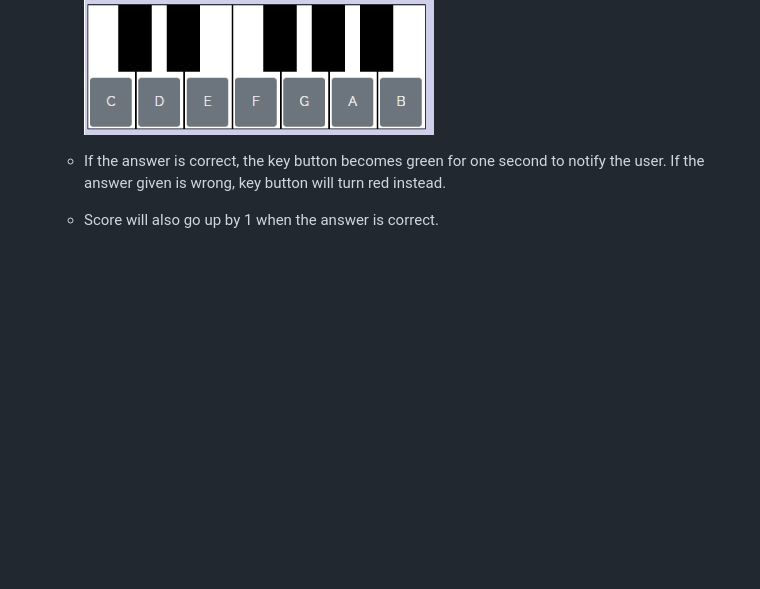
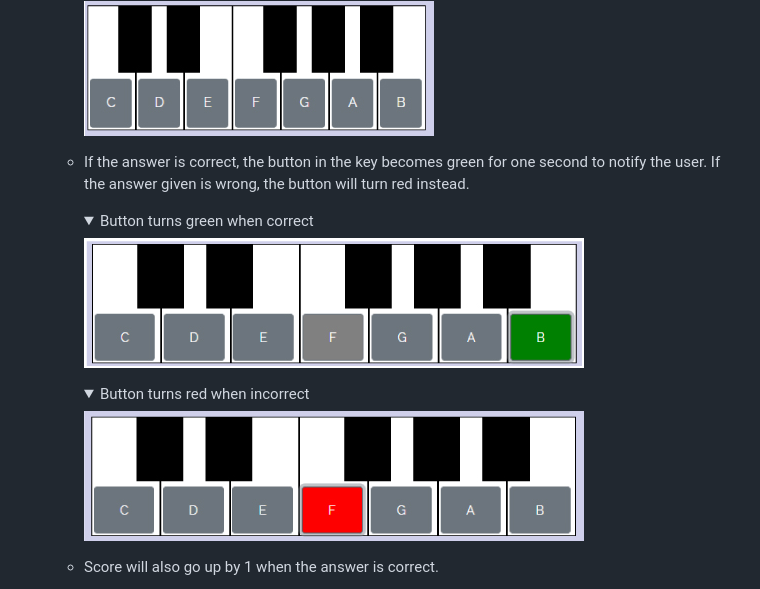
Before and after one commit to mwmlln/ms2_learn_music_notation, a Markdown page: README.md, the part around the change. GitHub-like rendering; pictures changed too: assets/images/readme_ss/correct_ss.jpg (added), assets/images/readme_ss/wrong_ss.jpg (added); folded sections open; blank space fills up the shorter version.

Commit message:
ADD screen shot of revised button color change and link in README

```diff
--- a/README.md
+++ b/README.md
@@ -234,8 +234,11 @@ This is the steps a user will take to play the game.
 
         <details><summary>Keyboard buttons</summary> <img src="assets/images/readme_ss/keyboard_button_ss.jpg"></details>
 
-      * If the answer is correct, the key button becomes green for one second to notify the user. If the answer given is wrong, key button will turn red instead.
+      * If the answer is correct, the button in the key becomes green for one second to notify the user. If the answer given is wrong, the button will turn red instead.
 
+        <details><summary>Button turns green when correct</summary> <img src="assets/images/readme_ss/correct_ss.jpg"></details>
+
+        <details><summary>Button turns red when incorrect</summary> <img src="assets/images/readme_ss/wrong_ss.jpg"></details>
 
       * Score will also go up by 1 when the answer is correct.
 
```
